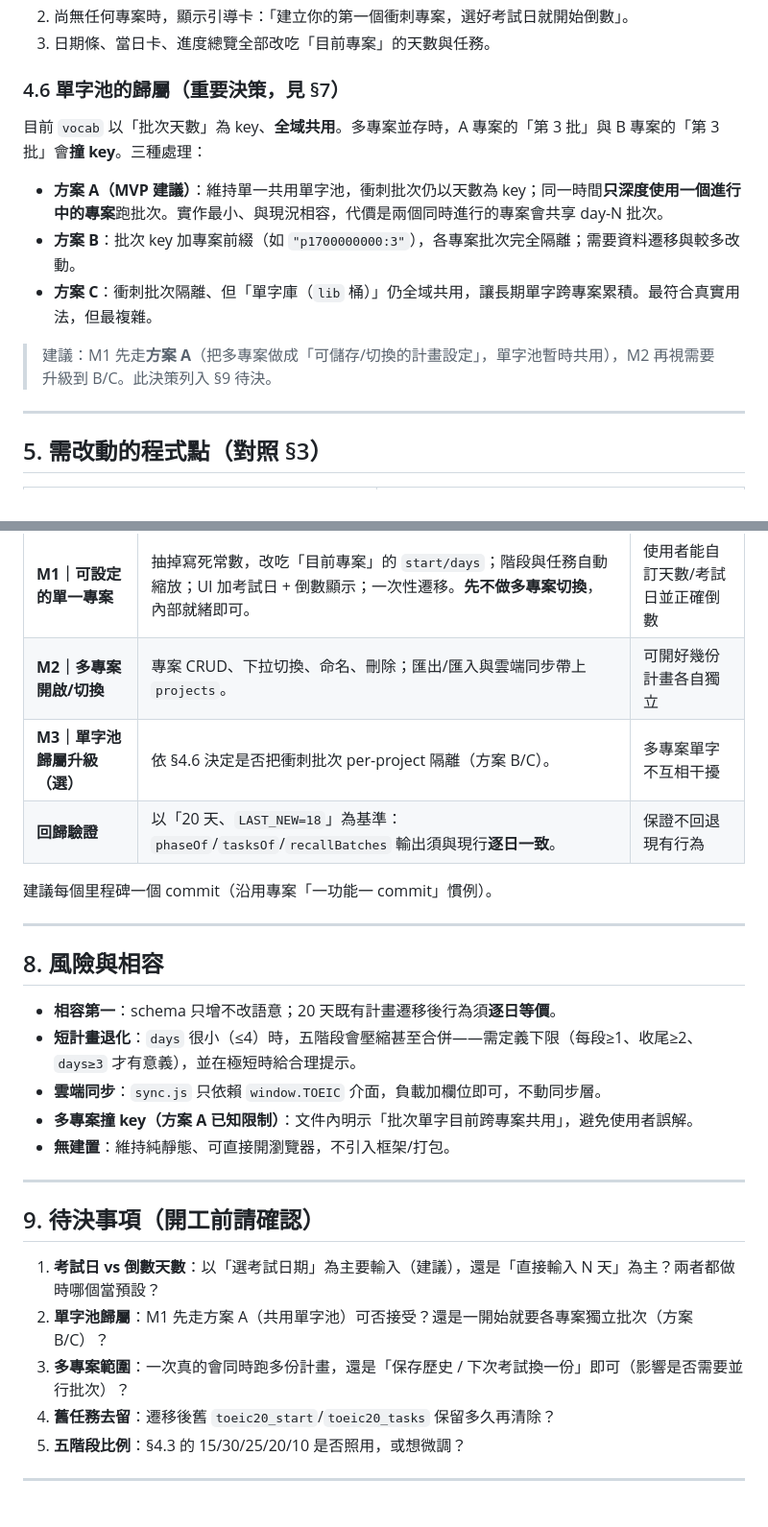
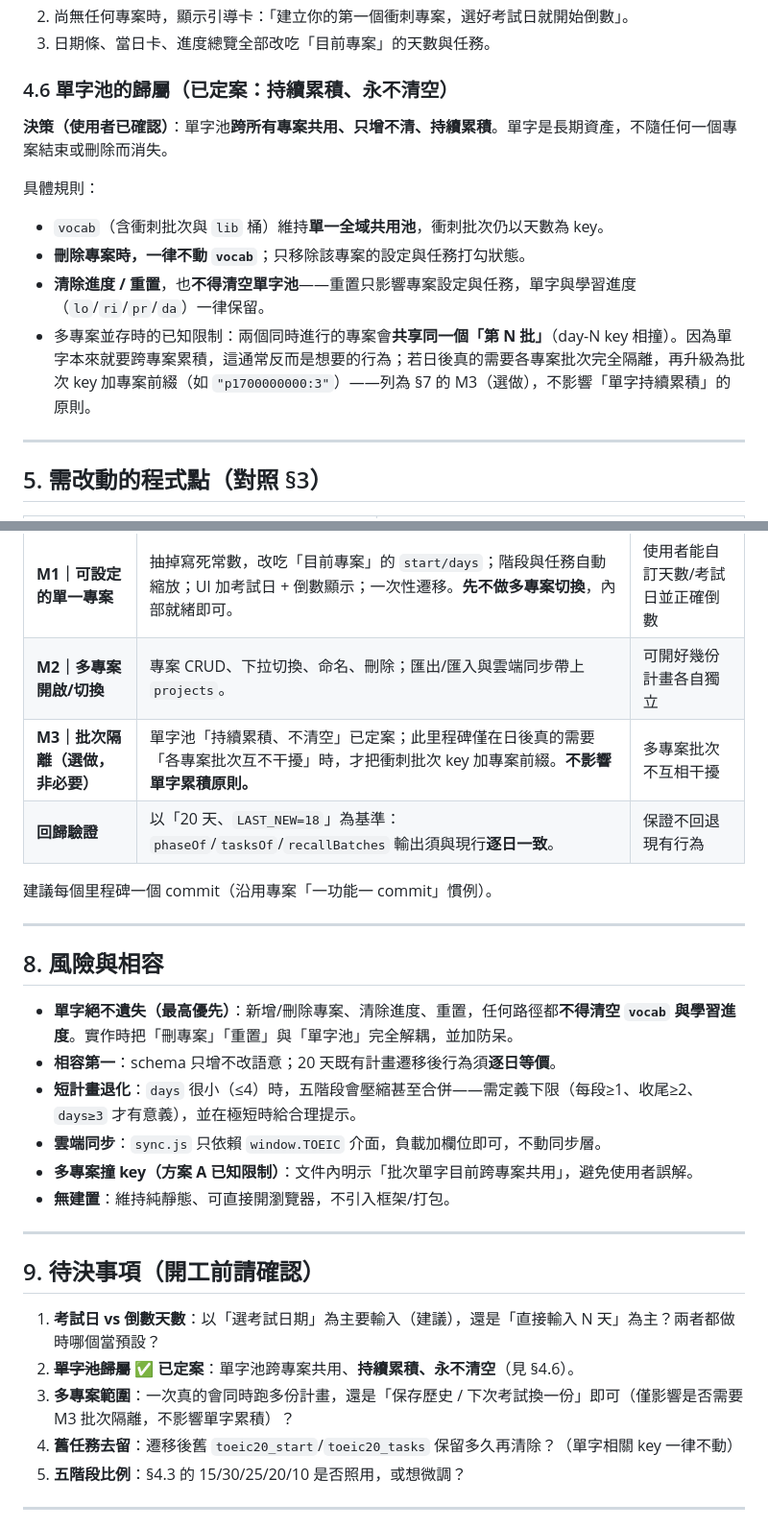
Before and after one commit to fttp0165/Toeic_practise, a Markdown page: Docs/COUNTDOWN_PROJECT_PLAN.md, 2 parts joined by grey strips. Shown at 96% size. GitHub-like rendering.

Commit message:
計劃書定案：單字池持續累積、永不清空
依使用者決策鎖定 §4.6——vocab 跨專案共用、只增不清；刪專案
與重置一律不動單字與學習進度，並在 §8 列為最高優先防呆。

Co-Authored-By: Claude Opus 4.8 <noreply@anthropic.com>
Claude-Session: https://claude.ai/code/session_01AR3k1WK9KrsqcQ7fk26psm

```diff
--- a/Docs/COUNTDOWN_PROJECT_PLAN.md
+++ b/Docs/COUNTDOWN_PROJECT_PLAN.md
@@ -116,15 +116,16 @@ projects = [
 2. 尚無任何專案時，顯示引導卡：「建立你的第一個衝刺專案，選好考試日就開始倒數」。
 3. 日期條、當日卡、進度總覽全部改吃「目前專案」的天數與任務。
 
-### 4.6 單字池的歸屬（重要決策，見 §7）
+### 4.6 單字池的歸屬（已定案：持續累積、永不清空）
 
-目前 `vocab` 以「批次天數」為 key、**全域共用**。多專案並存時，A 專案的「第 3 批」與 B 專案的「第 3 批」會**撞 key**。三種處理：
+**決策（使用者已確認）**：單字池**跨所有專案共用、只增不清、持續累積**。單字是長期資產，不隨任何一個專案結束或刪除而消失。
 
-- **方案 A（MVP 建議）**：維持單一共用單字池，衝刺批次仍以天數為 key；同一時間**只深度使用一個進行中的專案**跑批次。實作最小、與現況相容，代價是兩個同時進行的專案會共享 day-N 批次。
-- **方案 B**：批次 key 加專案前綴（如 `"p1700000000:3"`），各專案批次完全隔離；需要資料遷移與較多改動。
-- **方案 C**：衝刺批次隔離、但「單字庫（`lib` 桶）」仍全域共用，讓長期單字跨專案累積。最符合真實用法，但最複雜。
+具體規則：
 
-> 建議：M1 先走**方案 A**（把多專案做成「可儲存/切換的計畫設定」，單字池暫時共用），M2 再視需要升級到 B/C。此決策列入 §9 待決。
+- `vocab`（含衝刺批次與 `lib` 桶）維持**單一全域共用池**，衝刺批次仍以天數為 key。
+- **刪除專案時，一律不動 `vocab`**；只移除該專案的設定與任務打勾狀態。
+- **清除進度 / 重置**，也**不得清空單字池**——重置只影響專案設定與任務，單字與學習進度（`lo`/`ri`/`pr`/`da`）一律保留。
+- 多專案並存時的已知限制：兩個同時進行的專案會**共享同一個「第 N 批」**（day-N key 相撞）。因為單字本來就要跨專案累積，這通常反而是想要的行為；若日後真的需要各專案批次完全隔離，再升級為批次 key 加專案前綴（如 `"p1700000000:3"`）——列為 §7 的 M3（選做），不影響「單字持續累積」的原則。
 
 ---
 
@@ -162,7 +163,7 @@ projects = [
 |---|---|---|
 | **M1｜可設定的單一專案** | 抽掉寫死常數，改吃「目前專案」的 `start/days`；階段與任務自動縮放；UI 加考試日 + 倒數顯示；一次性遷移。**先不做多專案切換**，內部就緒即可。 | 使用者能自訂天數/考試日並正確倒數 |
 | **M2｜多專案開啟/切換** | 專案 CRUD、下拉切換、命名、刪除；匯出/匯入與雲端同步帶上 `projects`。 | 可開好幾份計畫各自獨立 |
-| **M3｜單字池歸屬升級（選）** | 依 §4.6 決定是否把衝刺批次 per-project 隔離（方案 B/C）。 | 多專案單字不互相干擾 |
+| **M3｜批次隔離（選做，非必要）** | 單字池「持續累積、不清空」已定案；此里程碑僅在日後真的需要「各專案批次互不干擾」時，才把衝刺批次 key 加專案前綴。**不影響單字累積原則。** | 多專案批次不互相干擾 |
 | **回歸驗證** | 以「20 天、`LAST_NEW=18`」為基準：`phaseOf`/`tasksOf`/`recallBatches` 輸出須與現行**逐日一致**。 | 保證不回退現有行為 |
 
 建議每個里程碑一個 commit（沿用專案「一功能一 commit」慣例）。
@@ -171,6 +172,7 @@ projects = [
 
 ## 8. 風險與相容
 
+- **單字絕不遺失（最高優先）**：新增/刪除專案、清除進度、重置，任何路徑都**不得清空 `vocab` 與學習進度**。實作時把「刪專案」「重置」與「單字池」完全解耦，並加防呆。
 - **相容第一**：schema 只增不改語意；20 天既有計畫遷移後行為須**逐日等價**。
 - **短計畫退化**：`days` 很小（≤4）時，五階段會壓縮甚至合併——需定義下限（每段≥1、收尾≥2、`days≥3` 才有意義），並在極短時給合理提示。
 - **雲端同步**：`sync.js` 只依賴 `window.TOEIC` 介面，負載加欄位即可，不動同步層。
@@ -182,9 +184,9 @@ projects = [
 ## 9. 待決事項（開工前請確認）
 
 1. **考試日 vs 倒數天數**：以「選考試日期」為主要輸入（建議），還是「直接輸入 N 天」為主？兩者都做時哪個當預設？
-2. **單字池歸屬**：M1 先走方案 A（共用單字池）可否接受？還是一開始就要各專案獨立批次（方案 B/C）？
-3. **多專案範圍**：一次真的會同時跑多份計畫，還是「保存歷史 / 下次考試換一份」即可（影響是否需要並行批次）？
-4. **舊任務去留**：遷移後舊 `toeic20_start`/`toeic20_tasks` 保留多久再清除？
+2. ~~**單字池歸屬**~~ ✅ **已定案**：單字池跨專案共用、**持續累積、永不清空**（見 §4.6）。
+3. **多專案範圍**：一次真的會同時跑多份計畫，還是「保存歷史 / 下次考試換一份」即可（僅影響是否需要 M3 批次隔離，不影響單字累積）？
+4. **舊任務去留**：遷移後舊 `toeic20_start`/`toeic20_tasks` 保留多久再清除？（單字相關 key 一律不動）
 5. **五階段比例**：§4.3 的 15/30/25/20/10 是否照用，或想微調？
 
 ---
```
Also changed, not shown: other parts of Docs/COUNTDOWN_PROJECT_PLAN.md (+1 -1 lines).
